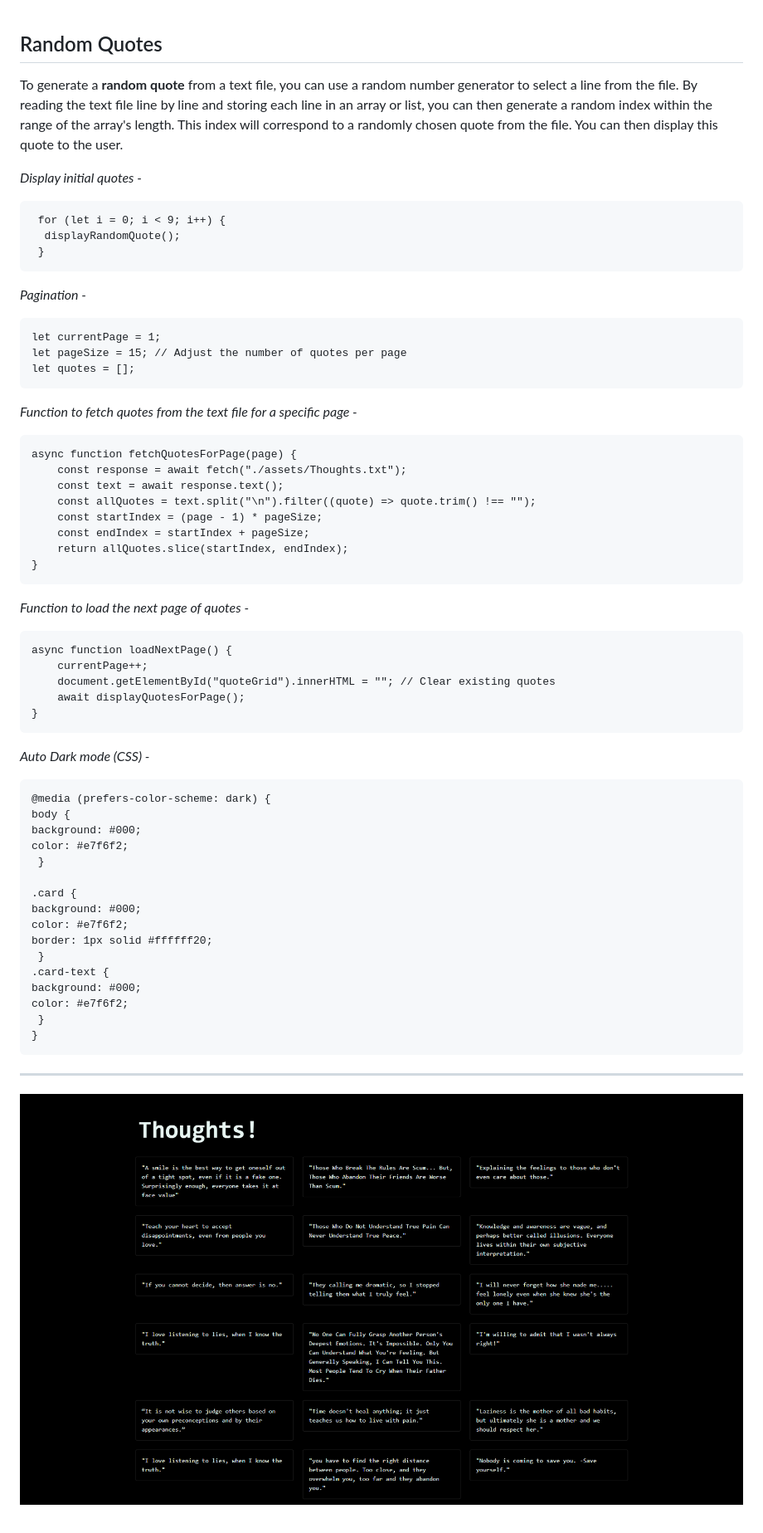
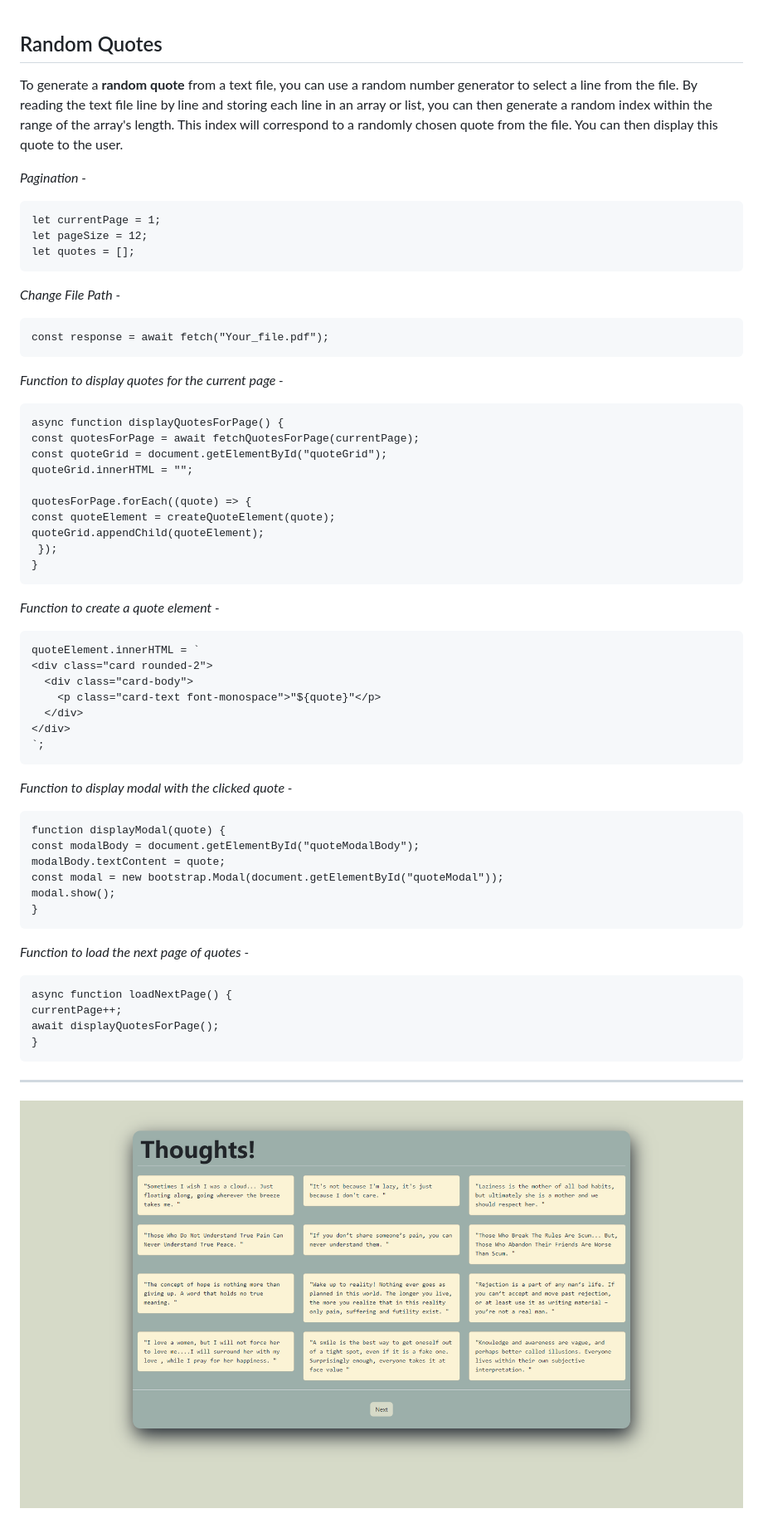
Before and after one commit to SauRavRwT/Thoughts, a Markdown page: README.md, the part around the change. Shown: that part at 83% size. Rendered like a GitHub page; pictures changed too: assets/Thoughts.png.

```diff
--- a/README.md
+++ b/README.md
@@ -1,56 +1,56 @@
 ## Random Quotes
+
 To generate a **random quote** from a text file, you can use a random number generator to select a line from the file. By reading the text file line by line and storing each line in an array or list, you can then generate a random index within the range of the array's length. This index will correspond to a randomly chosen quote from the file. You can then display this quote to the user.
 
-
-*Display initial quotes -*
-
-     for (let i = 0; i < 9; i++) {
-      displayRandomQuote();
-     }
-*Pagination -*
+_Pagination -_
 
     let currentPage = 1;
-    let pageSize = 15; // Adjust the number of quotes per page
+    let pageSize = 12;
     let quotes = [];
 
-*Function to fetch quotes from the text file for a specific page -*
+_Change File Path -_
 
-    async function fetchQuotesForPage(page) {
-        const response = await fetch("./assets/Thoughts.txt");
-        const text = await response.text();
-        const allQuotes = text.split("\n").filter((quote) => quote.trim() !== "");
-        const startIndex = (page - 1) * pageSize;
-        const endIndex = startIndex + pageSize;
-        return allQuotes.slice(startIndex, endIndex);
+    const response = await fetch("Your_file.pdf");
+
+_Function to display quotes for the current page -_
+
+    async function displayQuotesForPage() {
+    const quotesForPage = await fetchQuotesForPage(currentPage);
+    const quoteGrid = document.getElementById("quoteGrid");
+    quoteGrid.innerHTML = "";
+
+    quotesForPage.forEach((quote) => {
+    const quoteElement = createQuoteElement(quote);
+    quoteGrid.appendChild(quoteElement);
+     });
     }
 
-*Function to load the next page of quotes -*
+_Function to create a quote element -_
+
+    quoteElement.innerHTML = `
+    <div class="card rounded-2">
+      <div class="card-body">
+        <p class="card-text font-monospace">"${quote}"</p>
+      </div>
+    </div>
+    `;
+
+_Function to display modal with the clicked quote -_
+
+    function displayModal(quote) {
+    const modalBody = document.getElementById("quoteModalBody");
+    modalBody.textContent = quote;
+    const modal = new bootstrap.Modal(document.getElementById("quoteModal"));
+    modal.show();
+    }
+
+_Function to load the next page of quotes -_
 
     async function loadNextPage() {
-        currentPage++;
-        document.getElementById("quoteGrid").innerHTML = ""; // Clear existing quotes
-        await displayQuotesForPage();
+    currentPage++;
+    await displayQuotesForPage();
     }
 
-*Auto Dark mode (CSS) -*
+---
 
-    @media (prefers-color-scheme: dark) {
-    body {
-    background: #000;
-    color: #e7f6f2;
-     }
-
-    .card {
-    background: #000;
-    color: #e7f6f2;
-    border: 1px solid #ffffff20;
-     }
-    .card-text {
-    background: #000;
-    color: #e7f6f2;
-     }
-    }
-
-
----
 ![](./assets/Thoughts.png)
```
Also changed, not shown: 3 other files.
